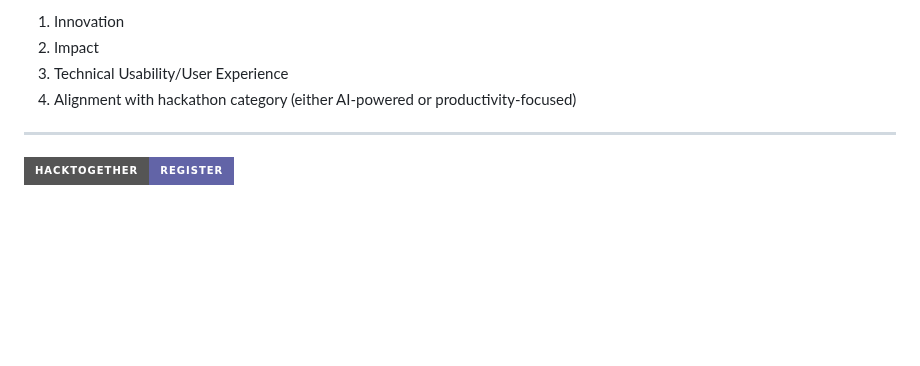
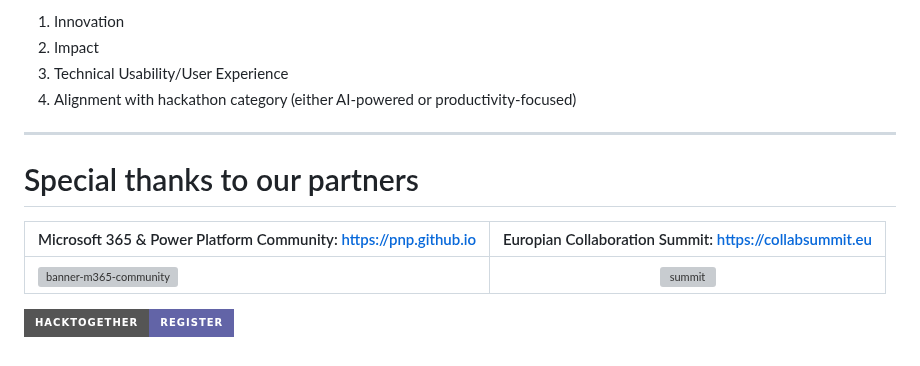
Before and after one commit to microsoft/hack-together-teams, a Markdown page: README.md, the part around the change. Drawn GitHub-style; badges without logos; blank space fills up the shorter version; grey boxes are pictures that could not be loaded.

```diff
--- a/README.md
+++ b/README.md
@@ -117,4 +117,9 @@ The winners will receive the following exciting prizes (up to 4 individuals if s
 
 ---
 
+# Special thanks to our partners
+|Microsoft 365 & Power Platform Community: https://pnp.github.io|Europian Collaboration Summit: https://collabsummit.eu|
+| ------------- |:-------------:|
+|<img width="1307" alt="banner-m365-community" src="https://github.com/microsoft/hack-together-teams/assets/36196437/dd2d2908-85ab-40fc-a6bc-a2560ff74efe">|![summit](https://github.com/microsoft/hack-together-teams/assets/36196437/23e819c2-3805-4eb4-9aa5-b76117056ee5)|
+
 [![Register](https://img.shields.io/badge/HackTogether-Register-6264A7?style=for-the-badge&logoColor=white&logo=MicrosoftTeams )](https://aka.ms/hack-together-teams/register)
```
